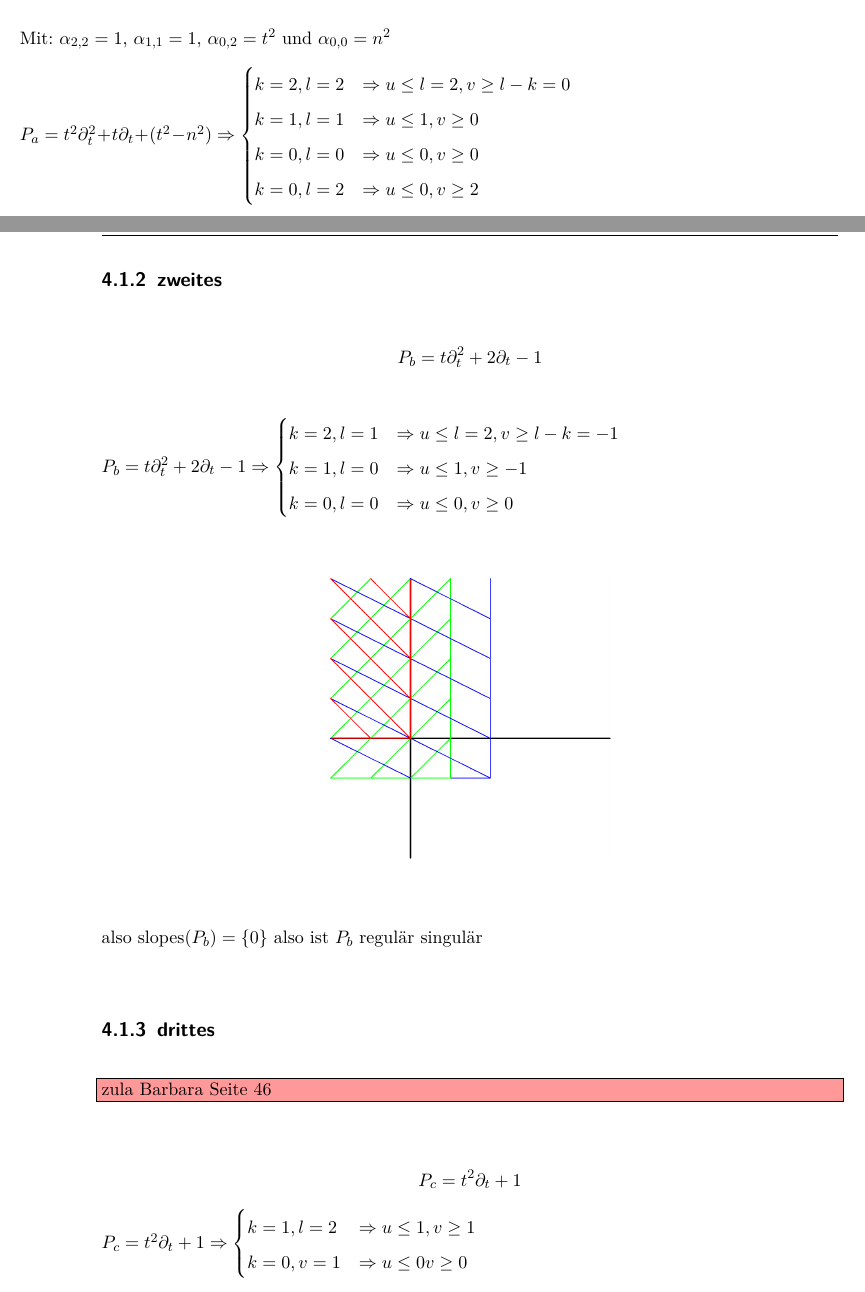
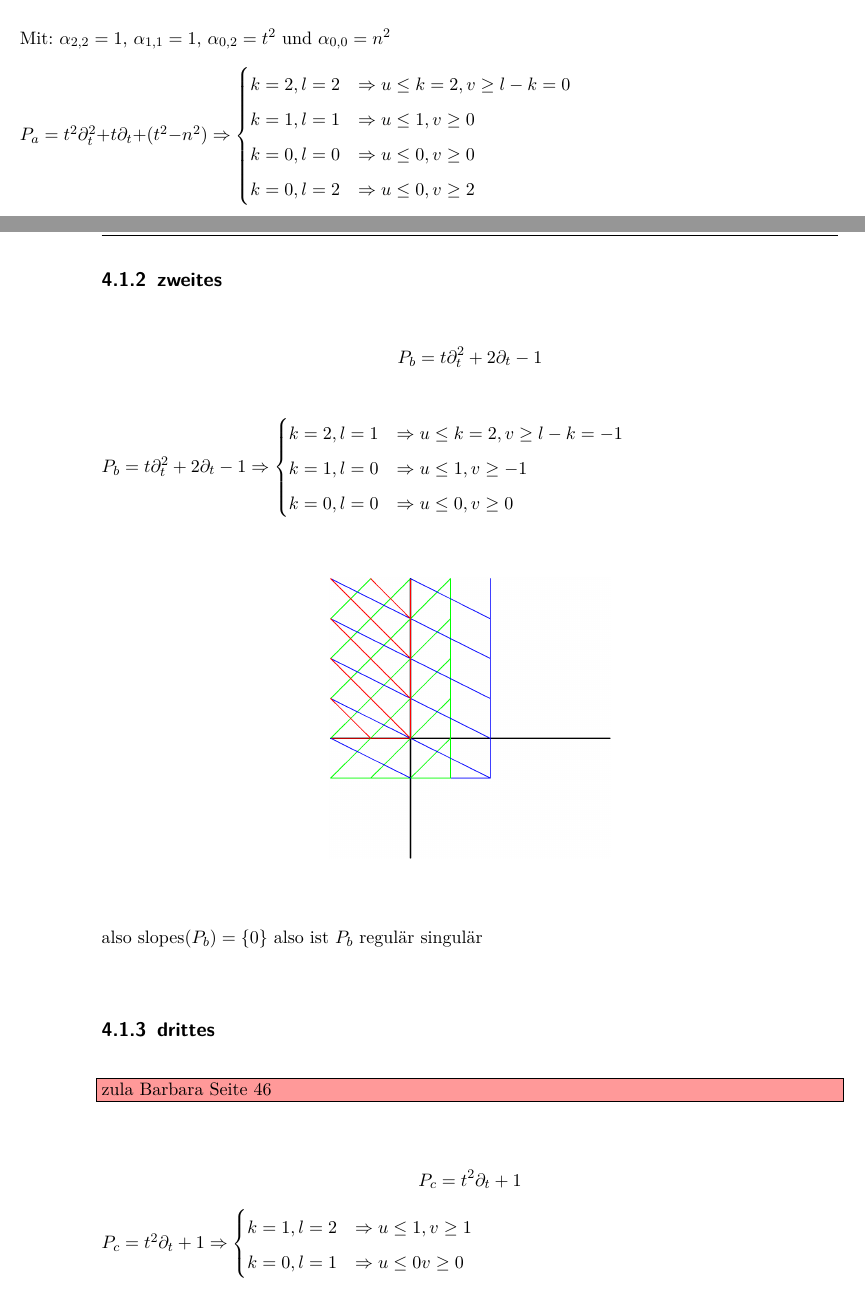
Before and after one commit to maxhbr/BachelorThesis, a LaTeX book (main.tex, which reads beispiele/a.tex, beispiele/b.tex, beispiele/c.tex): two parts of pages 17 and 18 of 22, joined at a grey line, cut so that both start at the same text. Compiled offline with pdfLaTeX; an older LaTeX class or package is replaced by its successor.

Commit message:
some inprovements

```diff
--- a/beispiele/a.tex
+++ b/beispiele/a.tex
@@ -10,7 +10,7 @@ $\alpha_{0,0}=n^2$
 $
 P_a=t^2\partial_t^2+t\partial_t+(t^2-n^2) \Rightarrow
 \begin{cases}
-  k=2,l=2 & \Rightarrow u\leq l=2, v\geq l-k=0\\
+  k=2,l=2 & \Rightarrow u\leq k=2, v\geq l-k=0\\
   k=1,l=1 & \Rightarrow u\leq 1, v\geq 0\\
   k=0,l=0 & \Rightarrow u\leq 0, v\geq 0\\
   k=0,l=2 & \Rightarrow u\leq 0, v\geq 2\\
--- a/beispiele/b.tex
+++ b/beispiele/b.tex
@@ -6,7 +6,7 @@
 $
 P_b=t\partial_t^2+2\partial_t-1 \Rightarrow
 \begin{cases}
-  k=2,l=1 & \Rightarrow u\leq l=2, v\geq l-k=-1\\
+  k=2,l=1 & \Rightarrow u\leq k=2, v\geq l-k=-1\\
   k=1,l=0 & \Rightarrow u\leq 1, v\geq -1\\
   k=0,l=0 & \Rightarrow u\leq 0, v\geq 0\\
 \end{cases}
--- a/beispiele/c.tex
+++ b/beispiele/c.tex
@@ -13,7 +13,7 @@ P_c=t^2\partial_t+1
 \Rightarrow
 \begin{cases}
   k=1, l=2 & \Rightarrow u \leq 1, v \geq 1\\
-  k=0, v=1 & \Rightarrow u \leq 0  v \geq 0\\
+  k=0, l=1 & \Rightarrow u \leq 0  v \geq 0\\
 \end{cases}
 $
 \begin{center}
```
Also changed, not shown: main.tex (+1 -0 lines), main.pdf, beispiele/c.tex (2 more changed lines), 2 other files.
